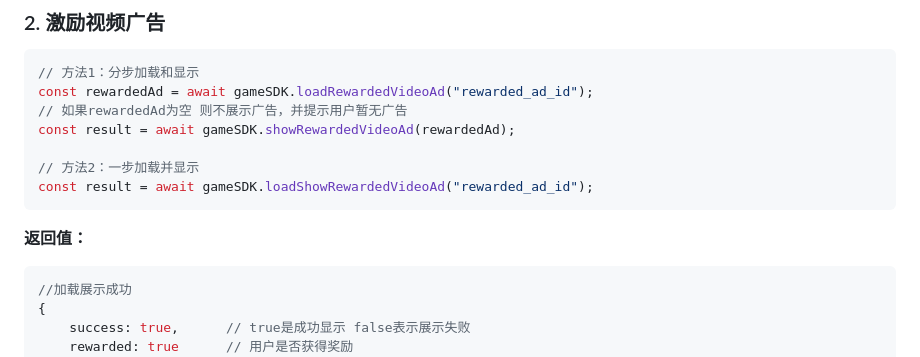
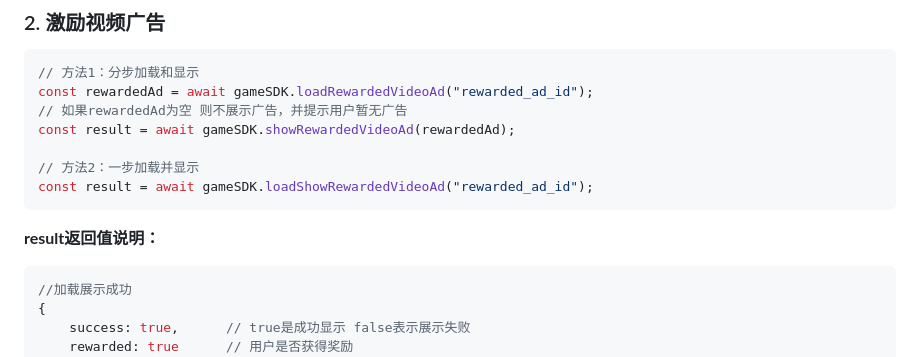
Before and after one commit to ZenCodeGame/InstantGameDemo, a Markdown page: README.md, the part around the change. Drawn GitHub-style.

Commit message:
完善文档

````diff
--- a/README.md
+++ b/README.md
@@ -291,7 +291,7 @@ const result = await gameSDK.showRewardedVideoAd(rewardedAd);
 const result = await gameSDK.loadShowRewardedVideoAd("rewarded_ad_id");
 ```
 
-**返回值：**
+**result返回值说明：**
 
 ```javascript
 //加载展示成功
````
